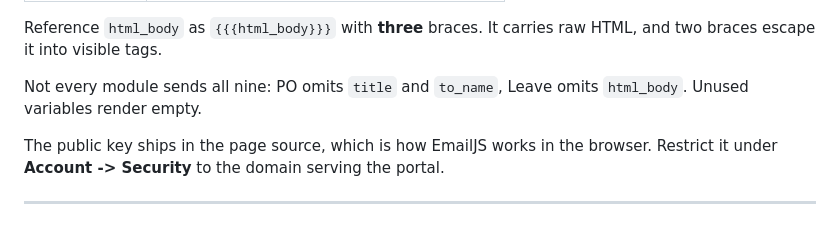
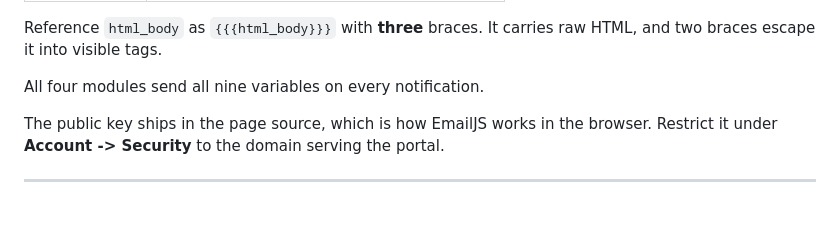
Before and after one commit to spinproengineering/Spinpro, a Markdown page: SETUP.md, the part around the change. Drawn GitHub-style.

Commit message:
Correct the EmailJS variable coverage note in SETUP.md
Section 6 claimed PO omits title and to_name and that Leave omits html_body.
That came from a scan that only matched explicit "key:" pairs and so missed
shorthand properties -- po/ passes title, html_body and remark_text as
shorthand, and leave/ passes html_body through the notifyLeave wrapper.

Re-checked matching both forms: all four modules send all nine variables on
every notification.

Co-Authored-By: Claude Opus 5 <noreply@anthropic.com>
Claude-Session: https://claude.ai/code/session_01WptPy8FUxss63uTy5iLZ7E

```diff
--- a/SETUP.md
+++ b/SETUP.md
@@ -245,8 +245,7 @@ The template receives nine variables:
 Reference `html_body` as `{{{html_body}}}` with **three** braces. It carries
 raw HTML, and two braces escape it into visible tags.
 
-Not every module sends all nine: PO omits `title` and `to_name`, Leave omits
-`html_body`. Unused variables render empty.
+All four modules send all nine variables on every notification.
 
 The public key ships in the page source, which is how EmailJS works in the
 browser. Restrict it under **Account -> Security** to the domain serving the
```
